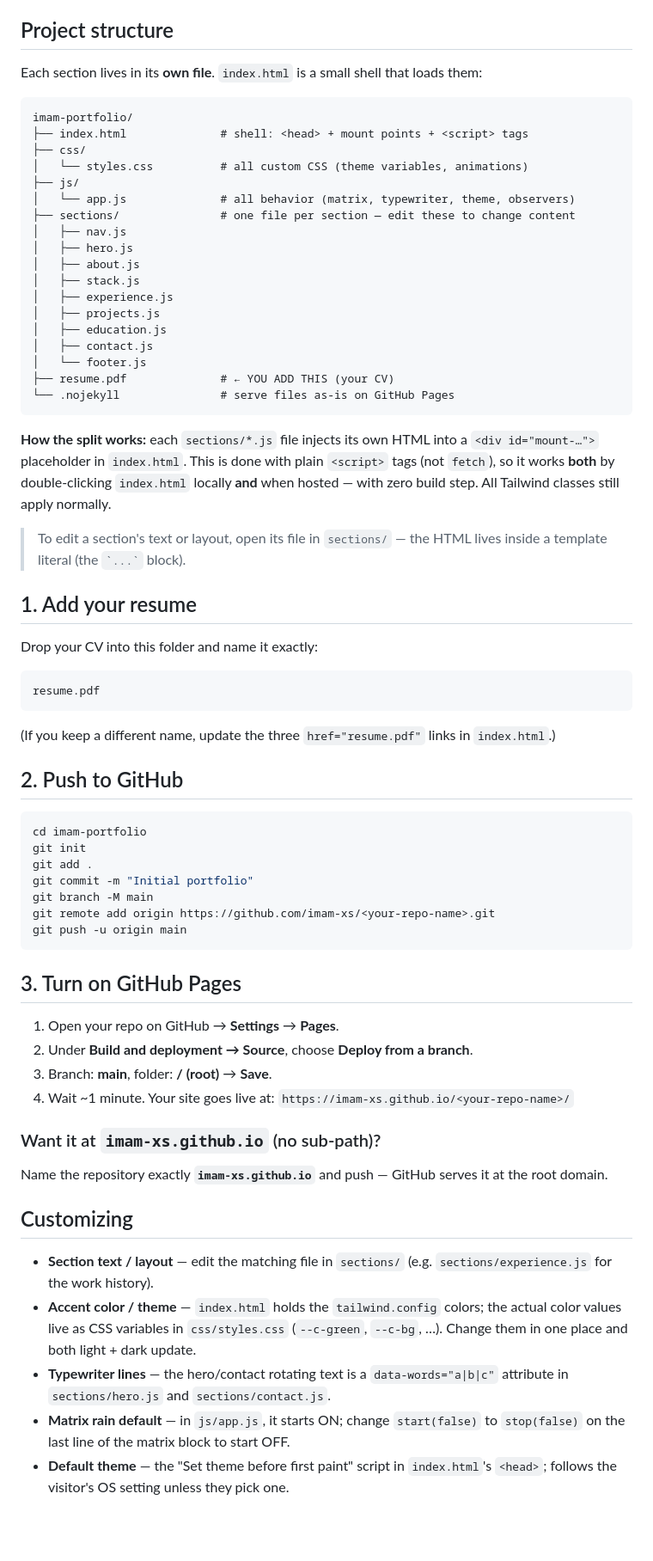
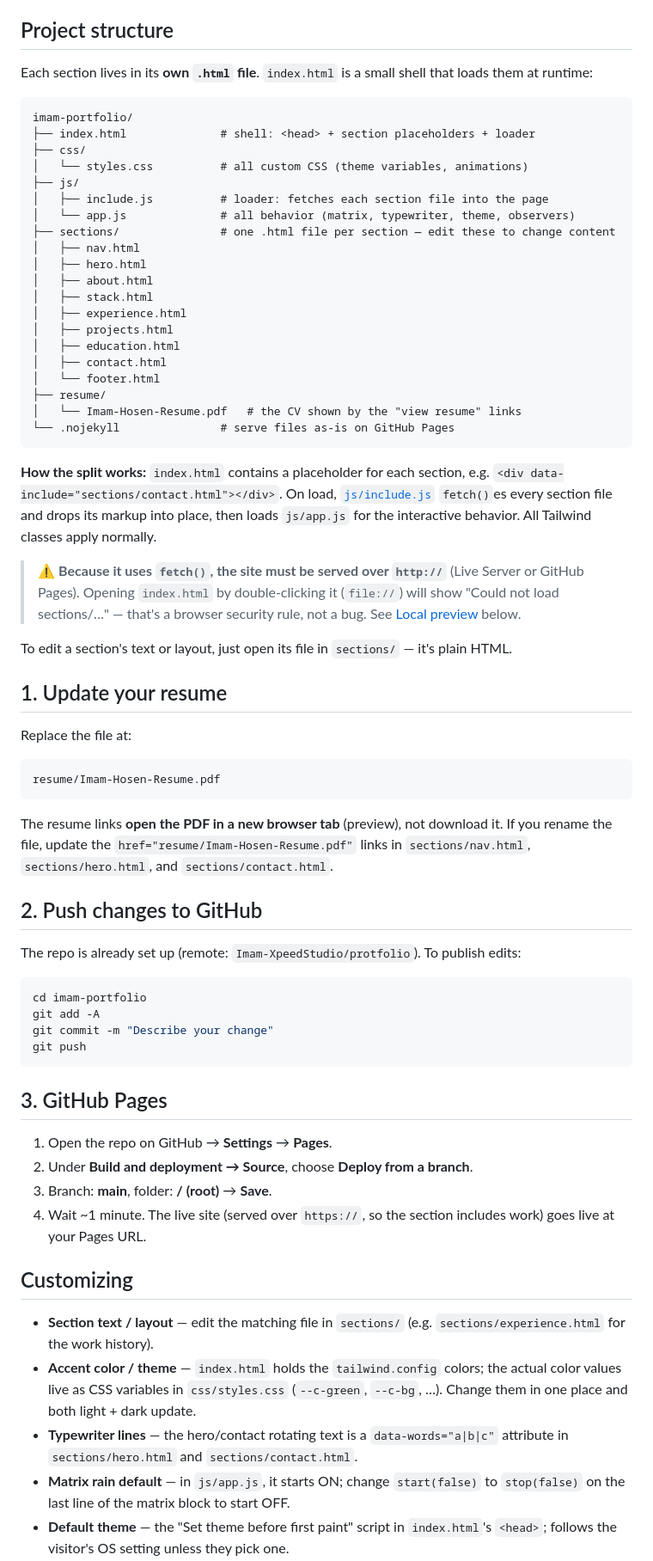
Before and after one commit to Imam-XpeedStudio/protfolio, a Markdown page: README.md, the part around one of its changes. Shown at 86% size. Rendered like a GitHub page; blank space fills up the shorter version.

Commit message:
Update README to match current structure

````diff
--- a/README.md
+++ b/README.md
@@ -6,71 +6,79 @@ Features a **Matrix-rain** background you can start/stop (nav button) and a **da
 
 ## Project structure
 
-Each section lives in its **own file**. `index.html` is a small shell that loads them:
+Each section lives in its **own `.html` file**. `index.html` is a small shell that loads them at runtime:
 
 ```
 imam-portfolio/
-├── index.html              # shell: <head> + mount points + <script> tags
+├── index.html              # shell: <head> + section placeholders + loader
 ├── css/
 │   └── styles.css          # all custom CSS (theme variables, animations)
 ├── js/
+│   ├── include.js          # loader: fetches each section file into the page
 │   └── app.js              # all behavior (matrix, typewriter, theme, observers)
-├── sections/               # one file per section — edit these to change content
-│   ├── nav.js
-│   ├── hero.js
-│   ├── about.js
-│   ├── stack.js
-│   ├── experience.js
-│   ├── projects.js
-│   ├── education.js
-│   ├── contact.js
-│   └── footer.js
-├── resume.pdf              # ← YOU ADD THIS (your CV)
+├── sections/               # one .html file per section — edit these to change content
+│   ├── nav.html
+│   ├── hero.html
+│   ├── about.html
+│   ├── stack.html
+│   ├── experience.html
+│   ├── projects.html
+│   ├── education.html
+│   ├── contact.html
+│   └── footer.html
+├── resume/
+│   └── Imam-Hosen-Resume.pdf   # the CV shown by the "view resume" links
 └── .nojekyll               # serve files as-is on GitHub Pages
 ```
 
-**How the split works:** each `sections/*.js` file injects its own HTML into a `<div id="mount-…">` placeholder in `index.html`. This is done with plain `<script>` tags (not `fetch`), so it works **both** by double-clicking `index.html` locally **and** when hosted — with zero build step. All Tailwind classes still apply normally.
+**How the split works:** `index.html` contains a placeholder for each section, e.g.
+`<div data-include="sections/contact.html"></div>`. On load, [`js/include.js`](js/include.js)
+`fetch()`es every section file and drops its markup into place, then loads `js/app.js`
+for the interactive behavior. All Tailwind classes apply normally.
 
-> To edit a section's text or layout, open its file in `sections/` — the HTML lives inside a template literal (the `` `...` `` block).
+> ⚠️ **Because it uses `fetch()`, the site must be served over `http://`** (Live Server or
+> GitHub Pages). Opening `index.html` by double-clicking it (`file://`) will show
+> "Could not load sections/…" — that's a browser security rule, not a bug. See
+> [Local preview](#local-preview) below.
 
-## 1. Add your resume
+To edit a section's text or layout, just open its file in `sections/` — it's plain HTML.
 
-Drop your CV into this folder and name it exactly:
+## 1. Update your resume
+
+Replace the file at:
 
 ```
-resume.pdf
+resume/Imam-Hosen-Resume.pdf
 ```
 
-(If you keep a different name, update the three `href="resume.pdf"` links in `index.html`.)
+The resume links **open the PDF in a new browser tab** (preview), not download it. If you
+rename the file, update the `href="resume/Imam-Hosen-Resume.pdf"` links in
+`sections/nav.html`, `sections/hero.html`, and `sections/contact.html`.
 
-## 2. Push to GitHub
+## 2. Push changes to GitHub
+
+The repo is already set up (remote: `Imam-XpeedStudio/protfolio`). To publish edits:
 
 ```bash
 cd imam-portfolio
-git init
-git add .
-git commit -m "Initial portfolio"
-git branch -M main
-git remote add origin https://github.com/imam-xs/<your-repo-name>.git
-git push -u origin main
+git add -A
+git commit -m "Describe your change"
+git push
 ```
 
-## 3. Turn on GitHub Pages
+## 3. GitHub Pages
 
-1. Open your repo on GitHub → **Settings** → **Pages**.
+1. Open the repo on GitHub → **Settings** → **Pages**.
 2. Under **Build and deployment → Source**, choose **Deploy from a branch**.
 3. Branch: **main**, folder: **/ (root)** → **Save**.
-4. Wait ~1 minute. Your site goes live at:
-   `https://imam-xs.github.io/<your-repo-name>/`
-
-### Want it at `imam-xs.github.io` (no sub-path)?
-Name the repository exactly **`imam-xs.github.io`** and push — GitHub serves it at the root domain.
+4. Wait ~1 minute. The live site (served over `https://`, so the section includes work)
+   goes live at your Pages URL.
 
 ## Customizing
 
-- **Section text / layout** — edit the matching file in `sections/` (e.g. `sections/experience.js` for the work history).
+- **Section text / layout** — edit the matching file in `sections/` (e.g. `sections/experience.html` for the work history).
 - **Accent color / theme** — `index.html` holds the `tailwind.config` colors; the actual color values live as CSS variables in `css/styles.css` (`--c-green`, `--c-bg`, …). Change them in one place and both light + dark update.
-- **Typewriter lines** — the hero/contact rotating text is a `data-words="a|b|c"` attribute in `sections/hero.js` and `sections/contact.js`.
+- **Typewriter lines** — the hero/contact rotating text is a `data-words="a|b|c"` attribute in `sections/hero.html` and `sections/contact.html`.
 - **Matrix rain default** — in `js/app.js`, it starts ON; change `start(false)` to `stop(false)` on the last line of the matrix block to start OFF.
 - **Default theme** — the "Set theme before first paint" script in `index.html`'s `<head>`; follows the visitor's OS setting unless they pick one.
 - **Tech icons** — use [Devicon](https://devicon.dev/) class names, e.g. `devicon-laravel-plain colored`.
````
Also changed, not shown: other parts of README.md (+11 -5 lines).
